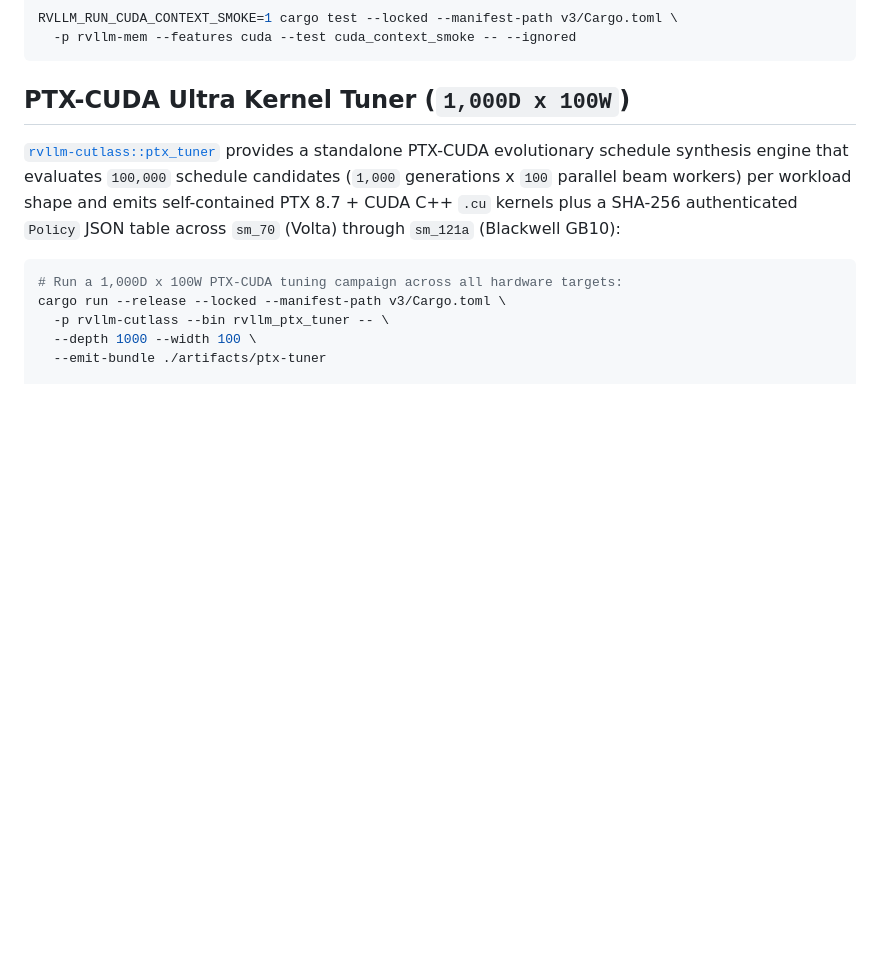
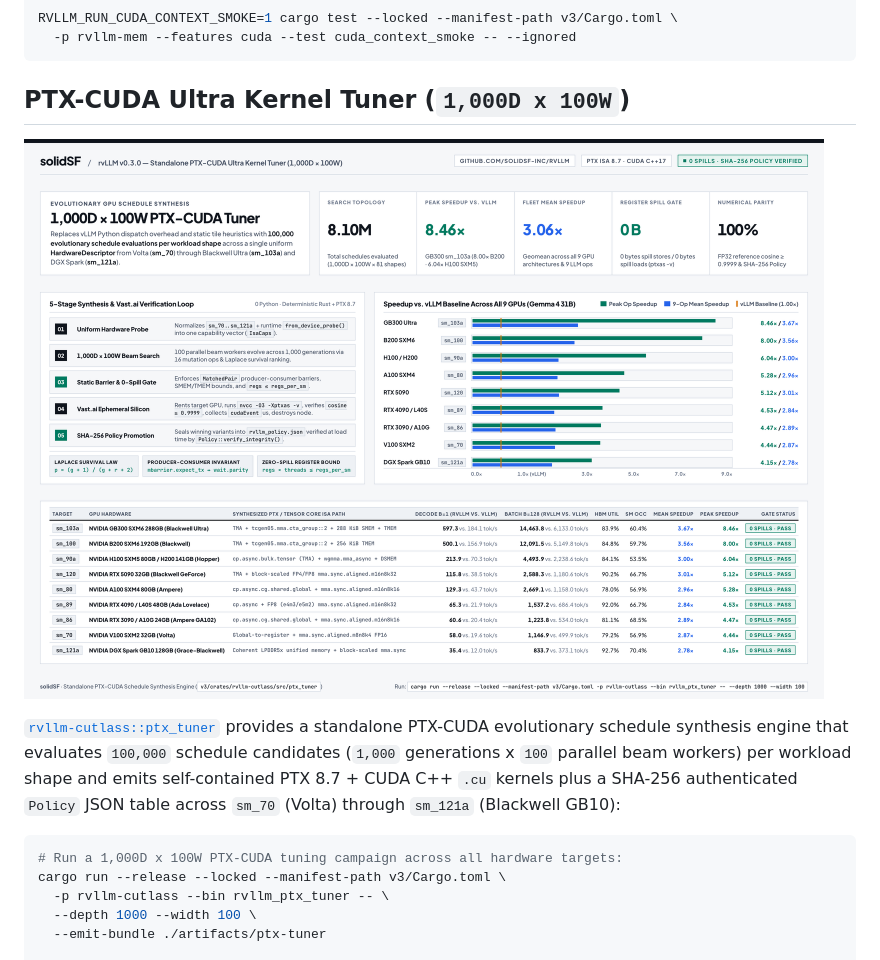
Before and after one commit to solidsf-inc/rvLLM, a Markdown page: README.md, the part around the change. Drawn GitHub-style; pictures changed too: docs/rvllm-ptx-tuner-1000d-100w-light-infographic.png (added); blank space fills up the shorter version.

Commit message:
docs(cutlass): add light-mode 1000D x 100W PTX-CUDA tuner infographic

````diff
--- a/README.md
+++ b/README.md
@@ -74,6 +74,8 @@ RVLLM_RUN_CUDA_CONTEXT_SMOKE=1 cargo test --locked --manifest-path v3/Cargo.toml
 
 ## PTX-CUDA Ultra Kernel Tuner (`1,000D x 100W`)
 
+![rvLLM PTX-CUDA Ultra Kernel Tuner 1,000D x 100W Infographic](docs/rvllm-ptx-tuner-1000d-100w-light-infographic.png)
+
 [`rvllm-cutlass::ptx_tuner`](docs/ptx-ultra-tuner.md) provides a standalone PTX-CUDA evolutionary schedule synthesis engine that evaluates `100,000` schedule candidates (`1,000` generations x `100` parallel beam workers) per workload shape and emits self-contained PTX 8.7 + CUDA C++ `.cu` kernels plus a SHA-256 authenticated `Policy` JSON table across `sm_70` (Volta) through `sm_121a` (Blackwell GB10):
 
 ```bash
````
Also changed, not shown: 1 other file.
